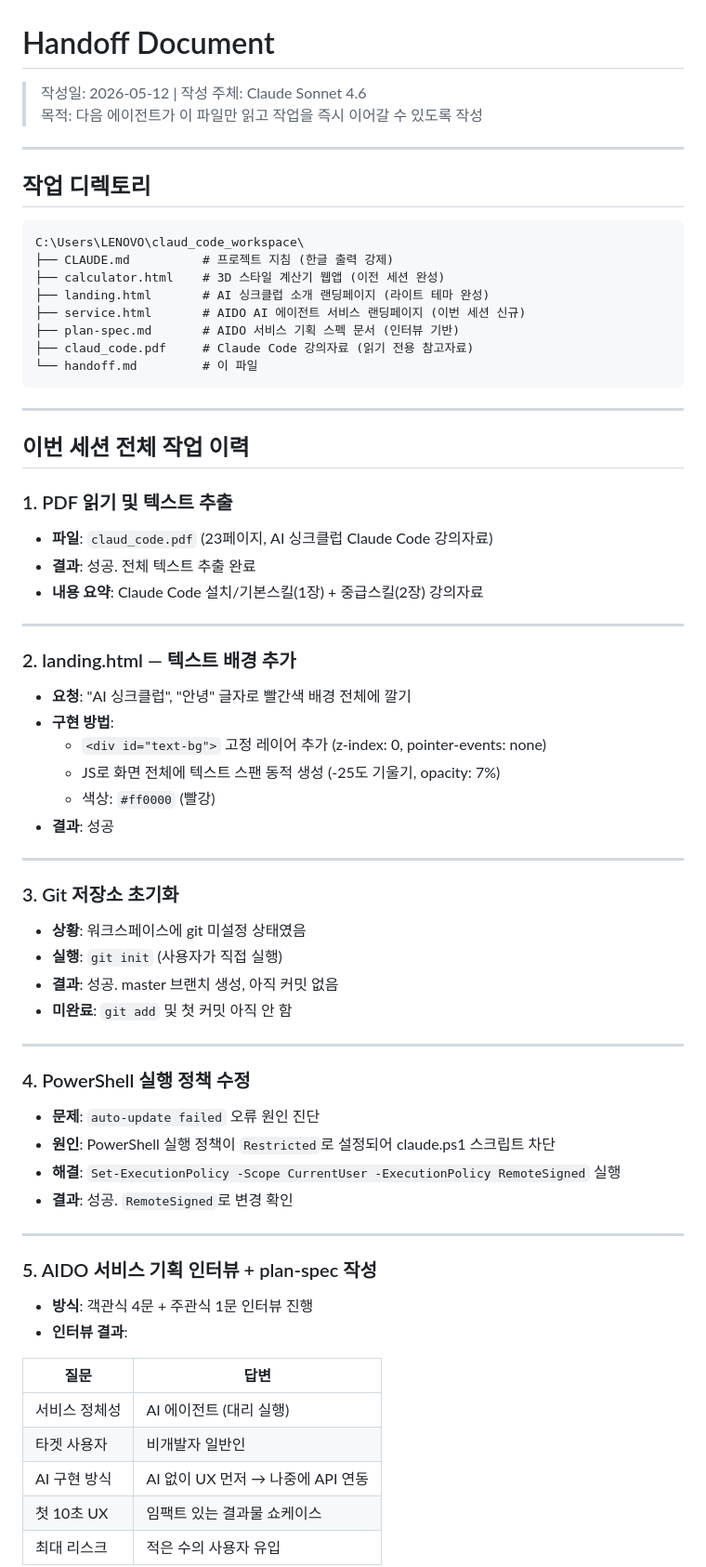
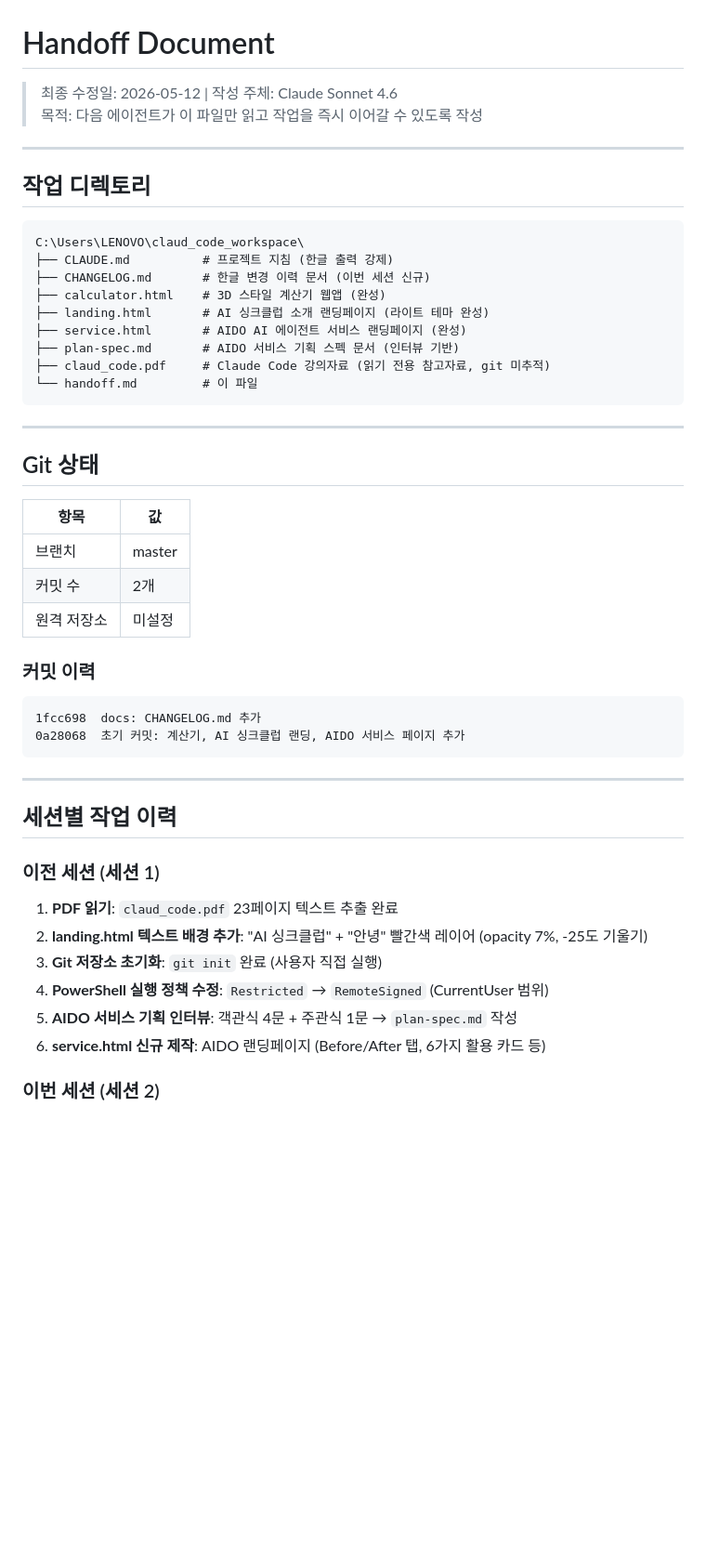
Before and after one commit to asfree-ledzep/claudTest, a Markdown page: handoff.md, the part around one of its changes. Shown at 93% size. Rendered like a GitHub page; blank space fills up the shorter version.

Commit message:
docs: handoff.md 세션 2 작업 내용으로 갱신
- Git 상태 및 커밋 이력 반영
- 이번 세션 작업(첫 커밋, CHANGELOG 생성) 추가
- 미완료 항목 및 환경 정보 최신화

Co-Authored-By: Claude Sonnet 4.6 <noreply@anthropic.com>

````diff
--- a/handoff.md
+++ b/handoff.md
@@ -1,5 +1,5 @@
 # Handoff Document
-> 작성일: 2026-05-12 | 작성 주체: Claude Sonnet 4.6
+> 최종 수정일: 2026-05-12 | 작성 주체: Claude Sonnet 4.6
 > 목적: 다음 에이전트가 이 파일만 읽고 작업을 즉시 이어갈 수 있도록 작성
 
 ---
@@ -9,60 +9,44 @@
 ```
 C:\Users\LENOVO\claud_code_workspace\
 ├── CLAUDE.md          # 프로젝트 지침 (한글 출력 강제)
-├── calculator.html    # 3D 스타일 계산기 웹앱 (이전 세션 완성)
+├── CHANGELOG.md       # 한글 변경 이력 문서 (이번 세션 신규)
+├── calculator.html    # 3D 스타일 계산기 웹앱 (완성)
 ├── landing.html       # AI 싱크클럽 소개 랜딩페이지 (라이트 테마 완성)
-├── service.html       # AIDO AI 에이전트 서비스 랜딩페이지 (이번 세션 신규)
+├── service.html       # AIDO AI 에이전트 서비스 랜딩페이지 (완성)
 ├── plan-spec.md       # AIDO 서비스 기획 스펙 문서 (인터뷰 기반)
-├── claud_code.pdf     # Claude Code 강의자료 (읽기 전용 참고자료)
+├── claud_code.pdf     # Claude Code 강의자료 (읽기 전용 참고자료, git 미추적)
 └── handoff.md         # 이 파일
 ```
 
 ---
 
-## 이번 세션 전체 작업 이력
+## Git 상태
 
-### 1. PDF 읽기 및 텍스트 추출
-- **파일**: `claud_code.pdf` (23페이지, AI 싱크클럽 Claude Code 강의자료)
-- **결과**: 성공. 전체 텍스트 추출 완료
-- **내용 요약**: Claude Code 설치/기본스킬(1장) + 중급스킬(2장) 강의자료
+| 항목 | 값 |
+|------|-----|
+| 브랜치 | master |
+| 커밋 수 | 2개 |
+| 원격 저장소 | 미설정 |
+
+### 커밋 이력
+
+```
+1fcc698  docs: CHANGELOG.md 추가
+0a28068  초기 커밋: 계산기, AI 싱크클럽 랜딩, AIDO 서비스 페이지 추가
+```
 
 ---
 
-### 2. landing.html — 텍스트 배경 추가
-- **요청**: "AI 싱크클럽", "안녕" 글자로 빨간색 배경 전체에 깔기
-- **구현 방법**:
-  - `<div id="text-bg">` 고정 레이어 추가 (z-index: 0, pointer-events: none)
-  - JS로 화면 전체에 텍스트 스팬 동적 생성 (-25도 기울기, opacity: 7%)
-  - 색상: `#ff0000` (빨강)
-- **결과**: 성공
+## 세션별 작업 이력
 
----
+### 이전 세션 (세션 1)
 
-### 3. Git 저장소 초기화
-- **상황**: 워크스페이스에 git 미설정 상태였음
-- **실행**: `git init` (사용자가 직접 실행)
-- **결과**: 성공. master 브랜치 생성, 아직 커밋 없음
-- **미완료**: `git add` 및 첫 커밋 아직 안 함
+1. **PDF 읽기**: `claud_code.pdf` 23페이지 텍스트 추출 완료
+2. **landing.html 텍스트 배경 추가**: "AI 싱크클럽" + "안녕" 빨간색 레이어 (opacity 7%, -25도 기울기)
+3. **Git 저장소 초기화**: `git init` 완료 (사용자 직접 실행)
+4. **PowerShell 실행 정책 수정**: `Restricted` → `RemoteSigned` (CurrentUser 범위)
+5. **AIDO 서비스 기획 인터뷰**: 객관식 4문 + 주관식 1문 → `plan-spec.md` 작성
+6. **service.html 신규 제작**: AIDO 랜딩페이지 (Before/After 탭, 6가지 활용 카드 등)
 
----
+### 이번 세션 (세션 2)
 
-### 4. PowerShell 실행 정책 수정
-- **문제**: `auto-update failed` 오류 원인 진단
-- **원인**: PowerShell 실행 정책이 `Restricted`로 설정되어 claude.ps1 스크립트 차단
-- **해결**: `Set-ExecutionPolicy -Scope CurrentUser -ExecutionPolicy RemoteSigned` 실행
-- **결과**: 성공. `RemoteSigned`로 변경 확인
-
----
-
-### 5. AIDO 서비스 기획 인터뷰 + plan-spec 작성
-- **방식**: 객관식 4문 + 주관식 1문 인터뷰 진행
-- **인터뷰 결과**:
-
-| 질문 | 답변 |
-|------|------|
-| 서비스 정체성 | AI 에이전트 (대리 실행) |
-| 타겟 사용자 | 비개발자 일반인 |
-| AI 구현 방식 | AI 없이 UX 먼저 → 나중에 API 연동 |
-| 첫 10초 UX | 임팩트 있는 결과물 쇼케이스 |
-| 최대 리스크 | 적은 수의 사용자 유입 |
-
````
Also changed, not shown: other parts of handoff.md (+24 -44 lines).
